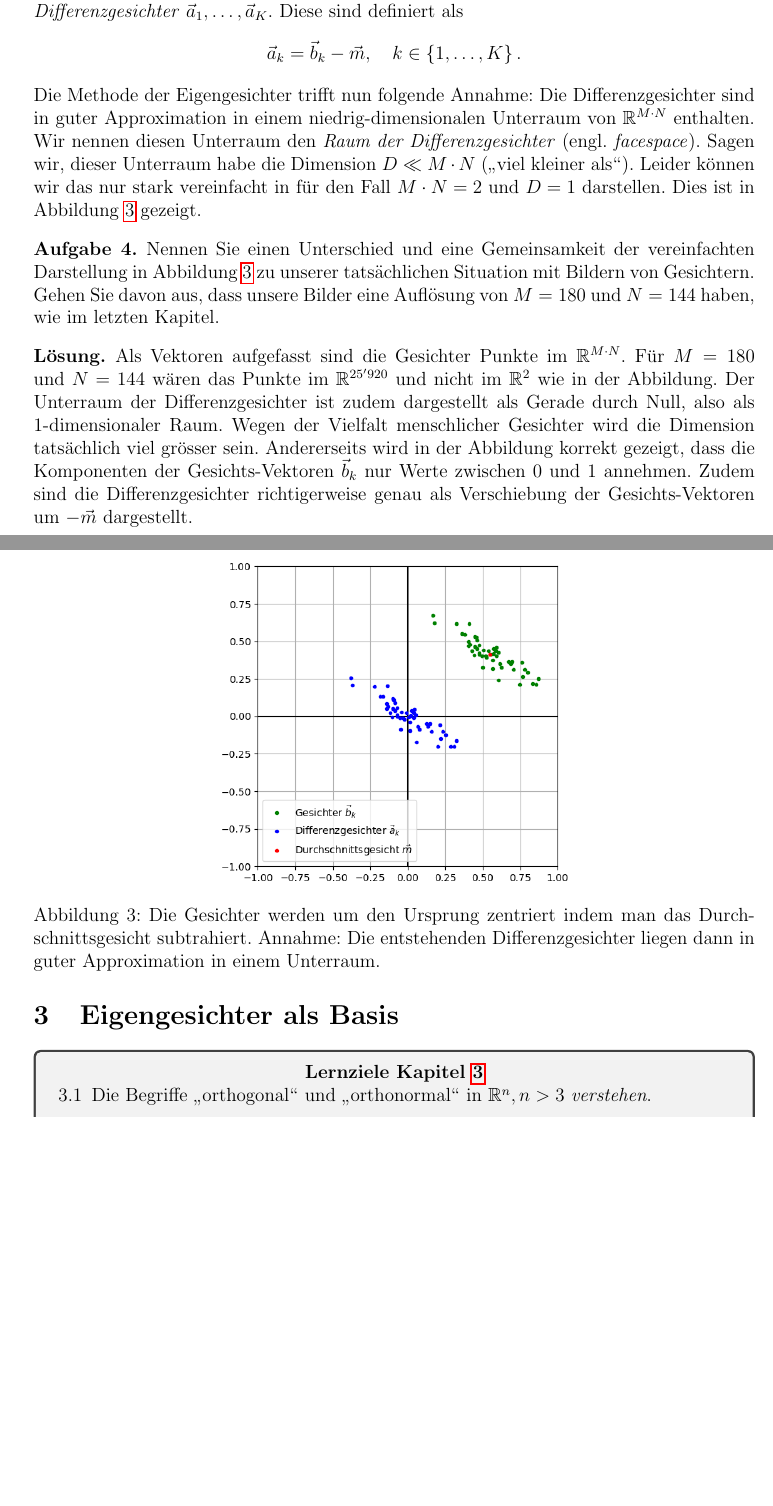
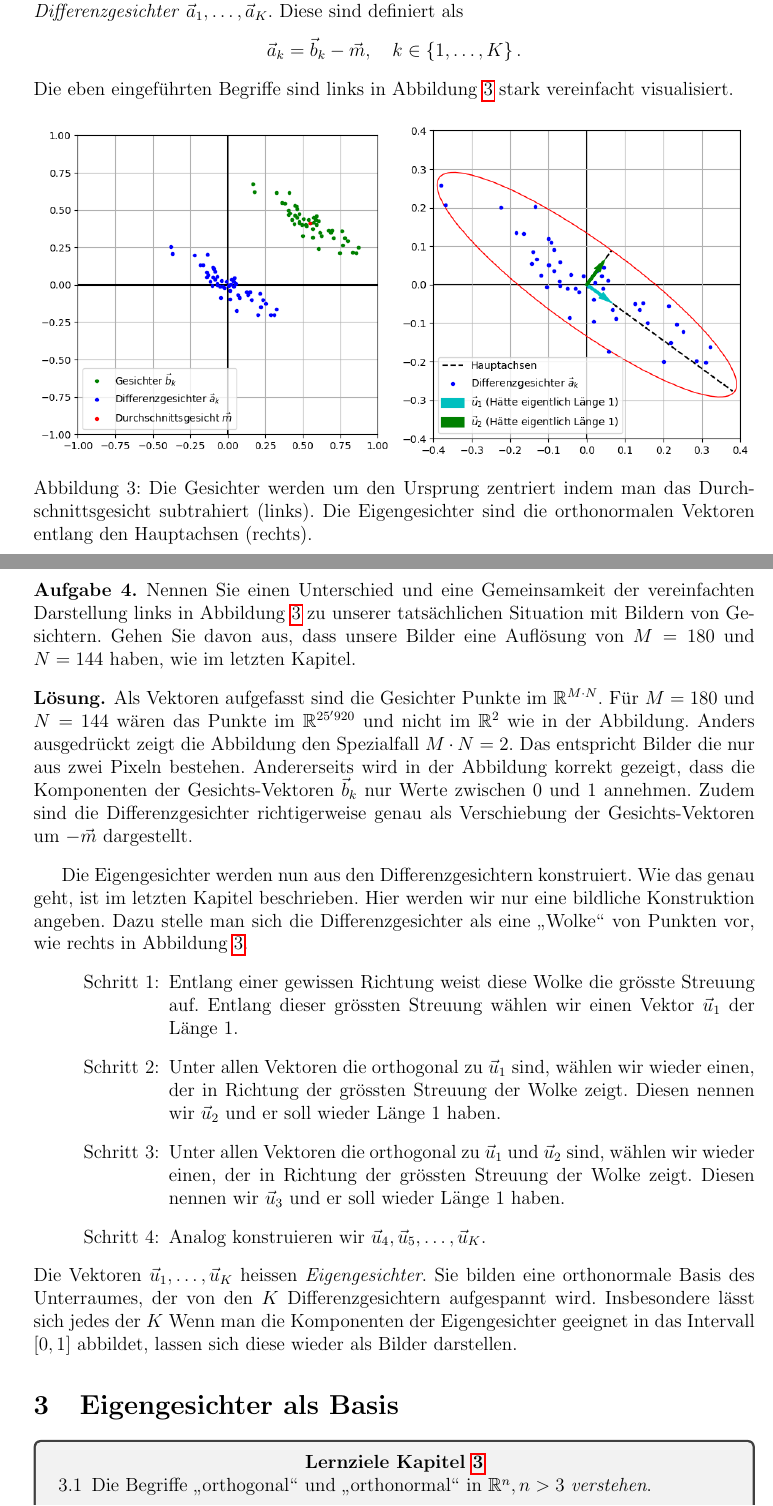
Before and after one commit to OliverRietmann/eigenfaces_latex, a LaTeX document (skript.tex, which reads chapters/facespace.tex): two parts of pages 6 and 7 of 14 before the commit and two parts of pages 6 and 7 of 15 after it, joined at a grey line, cut so that both start at the same text, the shorter picture padded with empty space. Compiled offline with pdfLaTeX.

Commit message:
Changed facespace chapter

```diff
--- a/chapters/facespace.tex
+++ b/chapters/facespace.tex
@@ -54,28 +54,53 @@ Diese sind definiert als
 \begin{equation*}
 	\vec a_k=\vec b_k-\vec m,\quad k\in\left\{1,\ldots,K\right\}.
 \end{equation*}
-Die Methode der Eigengesichter trifft nun folgende Annahme:
-Die Differenzgesichter sind in guter Approximation in einem niedrig-dimensionalen Unterraum von $\mathbb R^{M\cdot N}$ enthalten.
-Wir nennen diesen Unterraum den \textit{Raum der Differenzgesichter} (engl. \textit{facespace}).
-Sagen wir, dieser Unterraum habe die Dimension $D\ll M\cdot N$ (\glqq{}viel kleiner als\grqq{}).
-Leider können wir das nur stark vereinfacht in für den Fall $M\cdot N=2$ und $D=1$ darstellen.
-Dies ist in Abbildung~\ref{fig:meandiff} gezeigt.
+Die eben eingeführten Begriffe sind links in Abbildung~\ref{fig:meandiff} stark vereinfacht visualisiert.
 \begin{figure}[ht]
 	\centering
-	\includegraphics[width=0.5\textwidth]{images/facespace/meandiff}
-	\caption{Die Gesichter werden um den Ursprung zentriert indem man das Durchschnittsgesicht subtrahiert.
-	Annahme: Die entstehenden Differenzgesichter liegen dann in guter Approximation in einem Unterraum.}
+	\begin{minipage}{0.5\textwidth}
+		\centering
+		\includegraphics[width=\textwidth]{images/facespace/meandiff}
+	\end{minipage}\hfill
+	\begin{minipage}{0.5\textwidth}
+		\centering
+		\includegraphics[width=\textwidth]{images/facespace/principal_components}
+	\end{minipage}
+	\caption{Die Gesichter werden um den Ursprung zentriert indem man das Durchschnittsgesicht subtrahiert (links).
+	Die Eigengesichter sind die orthonormalen Vektoren entlang den Hauptachsen (rechts).}
 	\label{fig:meandiff}
 \end{figure}
 \begin{aufgabe}
-	Nennen Sie einen Unterschied und eine Gemeinsamkeit der vereinfachten Darstellung in Abbildung~\ref{fig:meandiff} zu unserer tatsächlichen Situation mit Bildern von Gesichtern.
+	Nennen Sie einen Unterschied und eine Gemeinsamkeit der vereinfachten Darstellung links in Abbildung~\ref{fig:meandiff} zu unserer tatsächlichen Situation mit Bildern von Gesichtern.
 	Gehen Sie davon aus, dass unsere Bilder eine Auflösung von $M=180$ und $N=144$ haben, wie im letzten Kapitel.
 \end{aufgabe}
 \begin{losung*}
 	Als Vektoren aufgefasst sind die Gesichter Punkte im $\mathbb R^{M\cdot N}$.
 	Für $M=180$ und $N=144$ wären das Punkte im $\mathbb R^{25'920}$ und nicht im $\mathbb R^2$ wie in der Abbildung.
-	Der Unterraum der Differenzgesichter ist zudem dargestellt als Gerade durch Null, also als 1-dimensionaler Raum.
-	Wegen der Vielfalt menschlicher Gesichter wird die Dimension tatsächlich viel grösser sein.
+	Anders ausgedrückt zeigt die Abbildung den Spezialfall $M\cdot N=2$.
+	Das entspricht Bilder die nur aus zwei Pixeln bestehen.
 	Andererseits wird in der Abbildung korrekt gezeigt, dass die Komponenten der Gesichts-Vektoren $\vec b_k$ nur Werte zwischen 0 und 1 annehmen.
 	Zudem sind die Differenzgesichter richtigerweise genau als Verschiebung der Gesichts-Vektoren um $-\vec m$ dargestellt.
 \end{losung*}
+
+Die Eigengesichter werden nun aus den Differenzgesichtern konstruiert.
+Wie das genau geht, ist im letzten Kapitel beschrieben.
+Hier werden wir nur eine bildliche Konstruktion angeben.
+Dazu stelle man sich die Differenzgesichter als eine \glqq{}Wolke\grqq{} von Punkten vor, wie rechts in Abbildung~\ref{fig:meandiff}.
+\begin{enumerate}[leftmargin=3cm, label=Schritt \arabic*:]
+	\item Entlang einer gewissen Richtung weist diese Wolke die grösste Streuung auf.
+	Entlang dieser grössten Streuung wählen wir einen Vektor $\vec u_1$ der Länge 1.
+	\item Unter allen Vektoren die orthogonal zu $\vec u_1$ sind, wählen wir wieder einen, der in Richtung der grössten Streuung der Wolke zeigt.
+	Diesen nennen wir $\vec u_2$ und er soll wieder Länge 1 haben.
+	\item Unter allen Vektoren die orthogonal zu $\vec u_1$ und $\vec u_2$ sind, wählen wir wieder einen, der in Richtung der grössten Streuung der Wolke zeigt.
+	Diesen nennen wir $\vec u_3$ und er soll wieder Länge 1 haben.
+	\item Analog konstruieren wir $\vec u_4,\vec u_5,\ldots,\vec u_K$.
+\end{enumerate}
+Die Vektoren $\vec u_1,\ldots,\vec u_K$ heissen \textit{Eigengesichter}.
+Sie bilden eine orthonormale Basis des Unterraumes, der von den $K$ Differenzgesichtern aufgespannt wird.
+Insbesondere lässt sich jedes der $K$
+Wenn man die Komponenten der Eigengesichter geeignet in das Intervall $\left[0,1\right]$ abbildet, lassen sich diese wieder als Bilder darstellen.
+%Die Methode der Eigengesichter trifft nun folgende Annahme:
+%Die Differenzgesichter sind in guter Approximation in einem niedrig-dimensionalen Unterraum von $\mathbb R^{M\cdot N}$ enthalten.
+%Die Dimension dieses Raumes sei $\tilde K$.
+%Die obige Annahme bedeutet genauer gesagt, dass $\tilde K\ll K$ und $\tilde K\ll M\cdot N$ (\glqq{}viel kleiner als\grqq{}).
+%Wir nennen diesen Unterraum den \textit{Gesichtsraum} (engl. \textit{facespace}).
```
